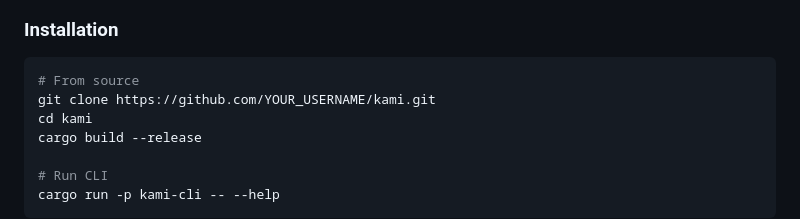
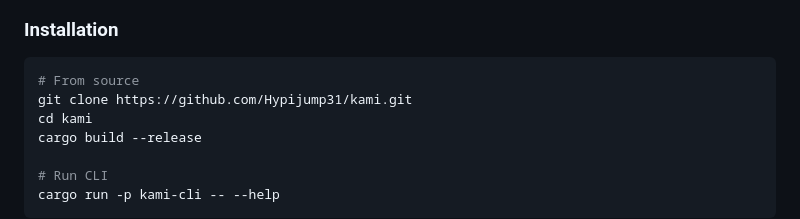
Before and after one commit to Hypijump31/kami, a Markdown page: README.md, the part around one of its changes. Rendered like a GitHub page.

Commit message:
docs: update GitHub username in README

````diff
--- a/README.md
+++ b/README.md
@@ -58,7 +58,7 @@ kami/
 
 ```bash
 # From source
-git clone https://github.com/YOUR_USERNAME/kami.git
+git clone https://github.com/Hypijump31/kami.git
 cd kami
 cargo build --release
 
````
Also changed, not shown: other parts of README.md (+1 -1 lines).
